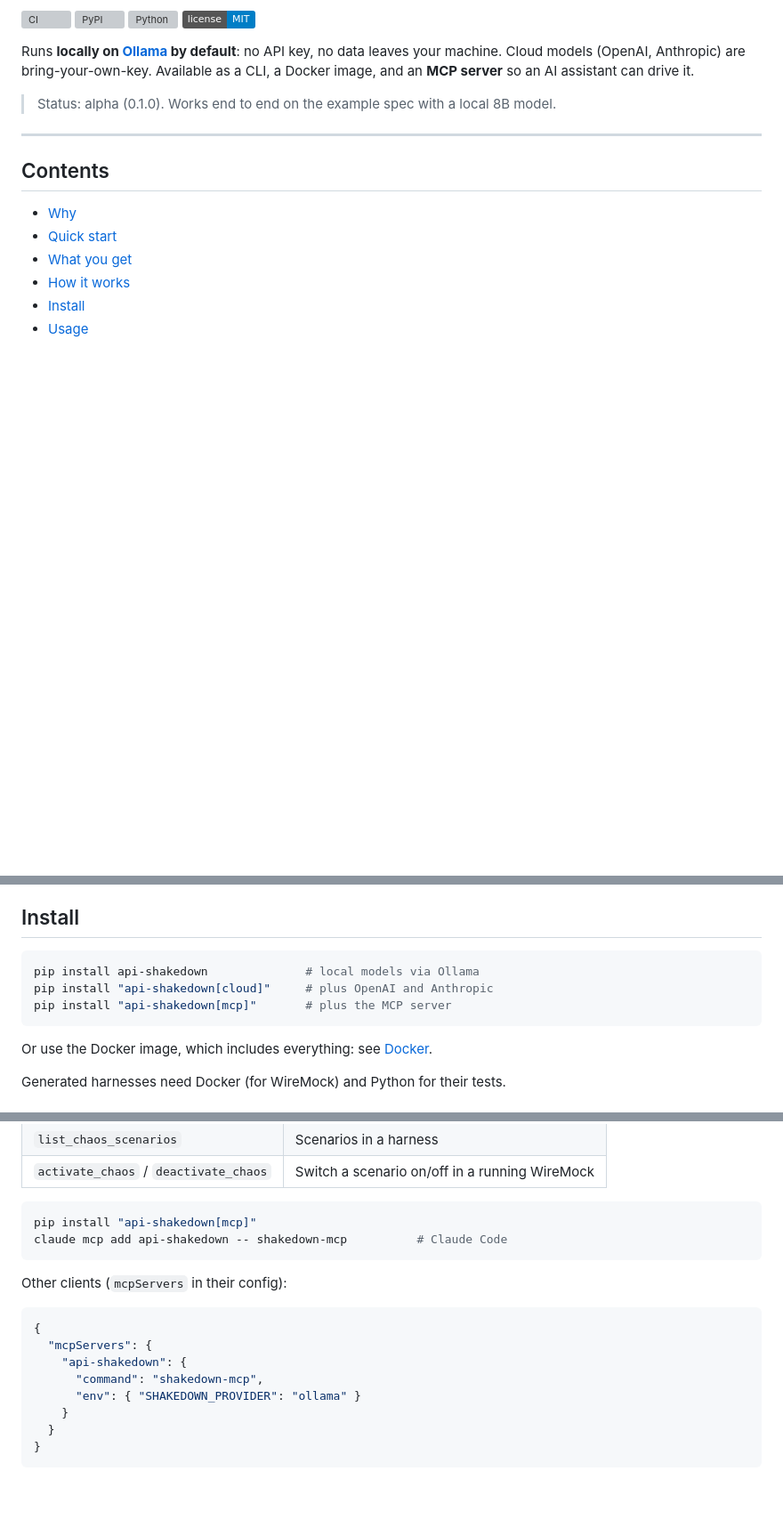
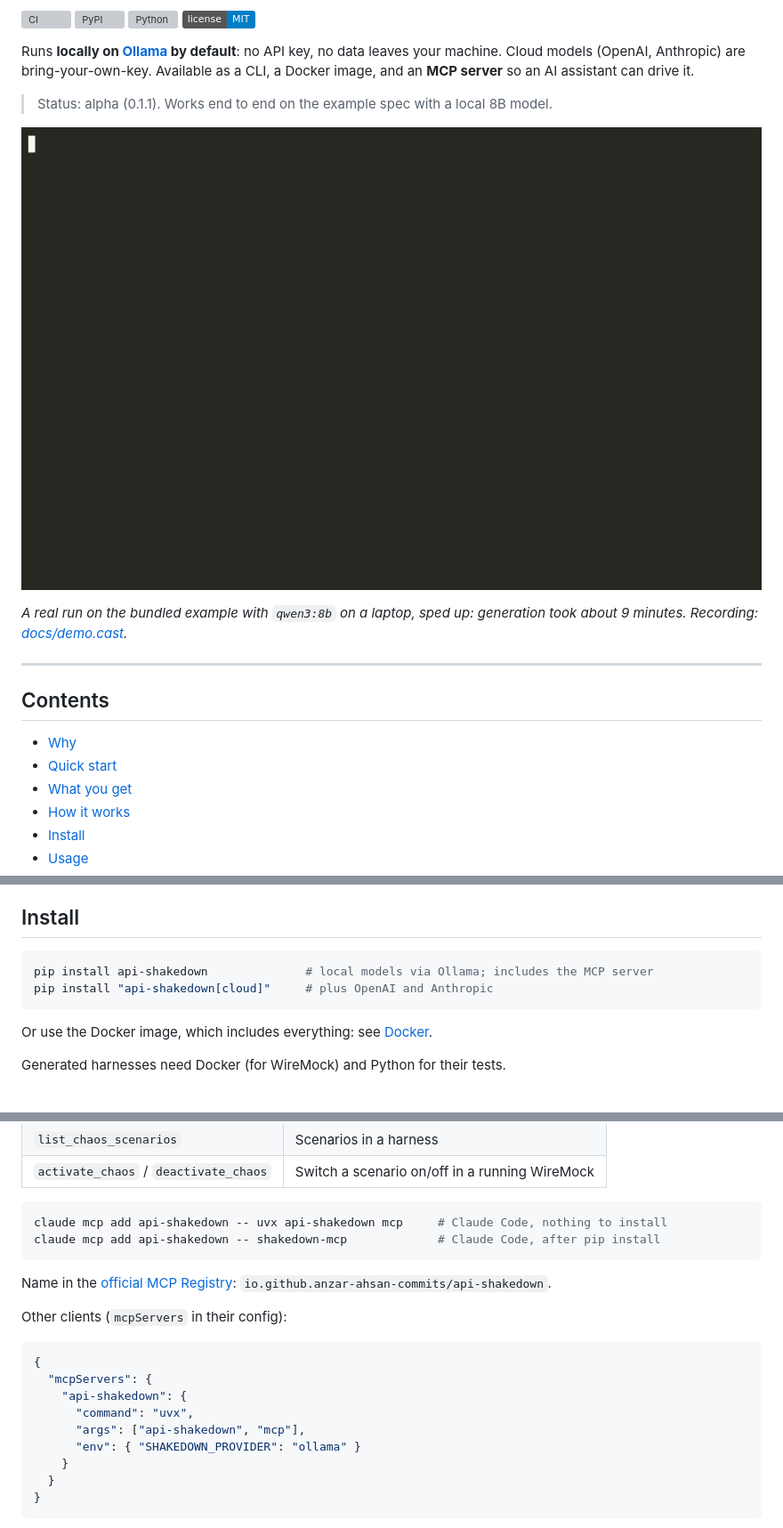
Before and after one commit to anzar-ahsan-commits/api-shakedown, a Markdown page: README.md, 3 parts joined by grey strips. Shown at 89% size. Drawn GitHub-style; pictures changed too: docs/demo.gif (added); badges without logos; blank space fills up the shorter version; grey boxes are pictures that could not be loaded.

Commit message:
Release 0.1.1: MCP Registry listing, uvx launch, demo GIF, calibrated reviewer

````diff
--- a/README.md
+++ b/README.md
@@ -13,7 +15,12 @@ Runs **locally on [Ollama](https://ollama.com) by default**: no API key, no data
 your machine. Cloud models (OpenAI, Anthropic) are bring-your-own-key. Available as a
 CLI, a Docker image, and an **MCP server** so an AI assistant can drive it.
 
-> Status: alpha (0.1.0). Works end to end on the example spec with a local 8B model.
+> Status: alpha (0.1.1). Works end to end on the example spec with a local 8B model.
+
+![Demo: shakedown run generates a harness, its contract tests pass, and a chaos drill makes the first two calls fail with 503 before recovering](https://raw.githubusercontent.com/anzar-ahsan-commits/api-shakedown/main/docs/demo.gif)
+
+*A real run on the bundled example with `qwen3:8b` on a laptop, sped up: generation
+took about 9 minutes. Recording: [docs/demo.cast](https://github.com/anzar-ahsan-commits/api-shakedown/blob/main/docs/demo.cast).*
 
 ---
 
@@ -190,9 +197,8 @@ Things code guarantees, so the model never has to:
 ## Install
 
 ```bash
-pip install api-shakedown              # local models via Ollama
+pip install api-shakedown              # local models via Ollama; includes the MCP server
 pip install "api-shakedown[cloud]"     # plus OpenAI and Anthropic
-pip install "api-shakedown[mcp]"       # plus the MCP server
 ```
 
 Or use the Docker image, which includes everything: see [Docker](#docker).
@@ -272,9 +278,12 @@ generate harnesses and run failure drills:
 | `activate_chaos` / `deactivate_chaos` | Switch a scenario on/off in a running WireMock |
 
 ```bash
-pip install "api-shakedown[mcp]"
-claude mcp add api-shakedown -- shakedown-mcp          # Claude Code
+claude mcp add api-shakedown -- uvx api-shakedown mcp     # Claude Code, nothing to install
+claude mcp add api-shakedown -- shakedown-mcp             # Claude Code, after pip install
 ```
+
+Name in the [official MCP Registry](https://registry.modelcontextprotocol.io):
+`io.github.anzar-ahsan-commits/api-shakedown`.
 
 Other clients (`mcpServers` in their config):
 
@@ -282,7 +291,8 @@ Other clients (`mcpServers` in their config):
 {
   "mcpServers": {
     "api-shakedown": {
-      "command": "shakedown-mcp",
+      "command": "uvx",
+      "args": ["api-shakedown", "mcp"],
       "env": { "SHAKEDOWN_PROVIDER": "ollama" }
     }
   }
````
Also changed, not shown: other parts of README.md (+2 -0 lines), CHANGELOG.md (+18 -1 lines), DOCKER.md (+1 -1 lines), 9 other files.
